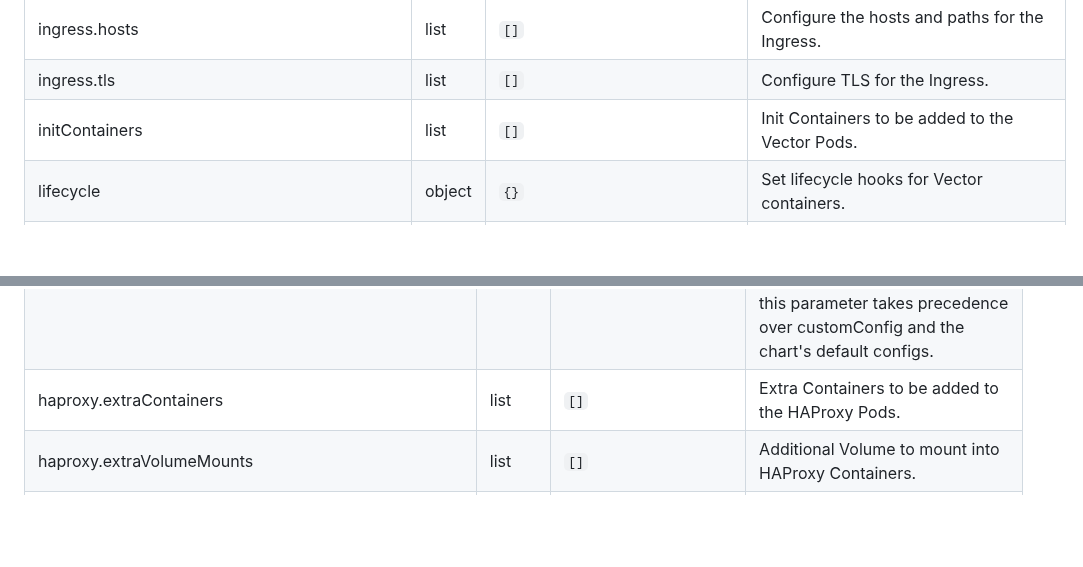
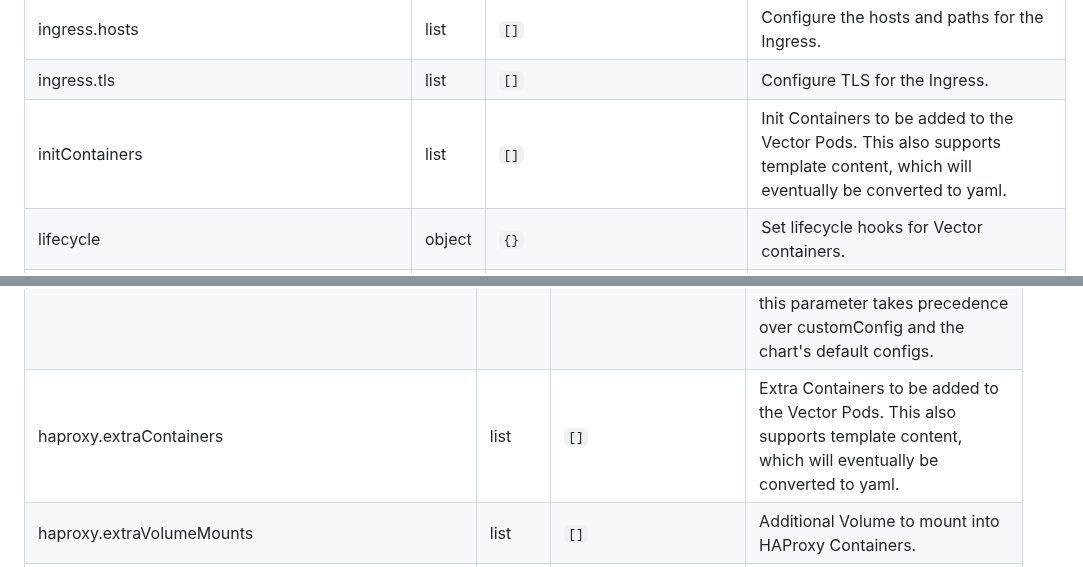
Before and after one commit to vectordotdev/helm-charts, a Markdown page: charts/vector/README.md, 2 parts joined by grey strips. Drawn GitHub-style; blank space fills up the shorter version.

```diff
--- a/charts/vector/README.md
+++ b/charts/vector/README.md
@@ -162,7 +162,7 @@ helm install <RELEASE_NAME> \
 | ingress.enabled | bool | `false` | If true, create and use an Ingress resource. |
 | ingress.hosts | list | `[]` | Configure the hosts and paths for the Ingress. |
 | ingress.tls | list | `[]` | Configure TLS for the Ingress. |
-| initContainers | list | `[]` | Init Containers to be added to the Vector Pods. |
+| initContainers | list | `[]` | Init Containers to be added to the Vector Pods. This also supports template content, which will eventually be converted to yaml. |
 | lifecycle | object | `{}` | Set lifecycle hooks for Vector containers. |
 | livenessProbe | object | `{}` | Override default liveness probe settings. If customConfig is used, requires customConfig.api.enabled to be set to true. |
 | logLevel | string | `"info"` |  |
@@ -248,7 +248,7 @@ helm install <RELEASE_NAME> \
 | haproxy.customConfig | string | `""` | Override HAProxy's default configs, if used **all** options need to be specified. This parameter supports using Helm templates to insert values dynamically. By default, this chart will parse Vector's configuration from customConfig to generate HAProxy's config, which can be overwritten with haproxy.customConfig. |
 | haproxy.enabled | bool | `false` | If true, create a HAProxy load balancer. |
 | haproxy.existingConfigMap | string | `""` | Use this existing ConfigMap for HAProxy's configuration instead of creating a new one. Additionally, haproxy.containerPorts and haproxy.service.ports should be specified based on your supplied configuration. If set, this parameter takes precedence over customConfig and the chart's default configs. |
-| haproxy.extraContainers | list | `[]` | Extra Containers to be added to the HAProxy Pods. |
+| haproxy.extraContainers | list | `[]` | Extra Containers to be added to the Vector Pods. This also supports template content, which will eventually be converted to yaml. |
 | haproxy.extraVolumeMounts | list | `[]` | Additional Volume to mount into HAProxy Containers. |
 | haproxy.extraVolumes | list | `[]` | Additional Volumes to use with HAProxy Pods. |
 | haproxy.image.pullPolicy | string | `"IfNotPresent"` | HAProxy image pullPolicy. |
```
